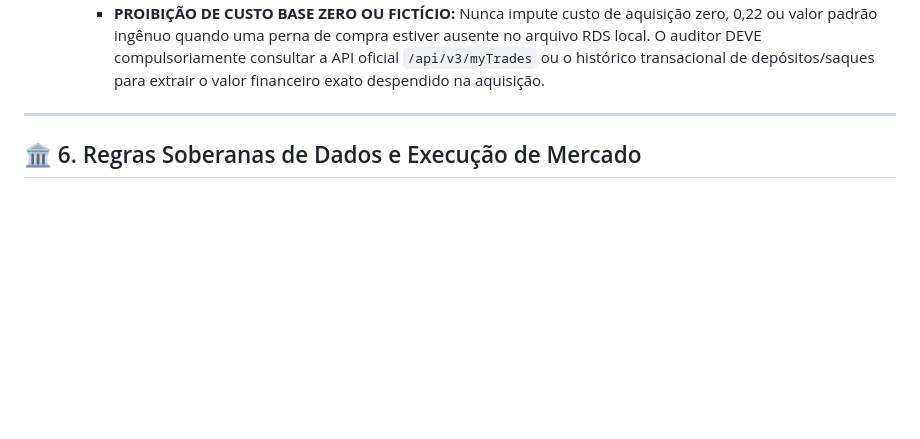
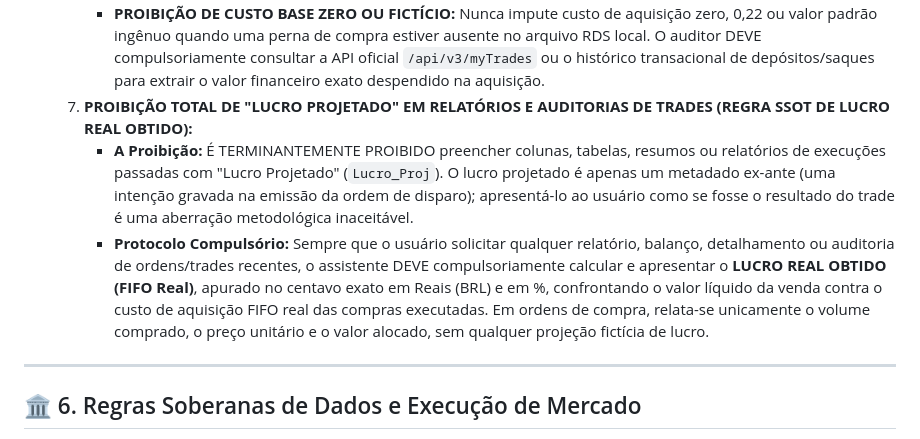
Before and after one commit to eng-guilsm/moneylab-dashboard, a Markdown page: AGENTS.md, the part around one of its changes. Drawn GitHub-style; blank space fills up the shorter version.

Commit message:
docs(governance): proibir lucro projetado e exigir lucro real obtido FIFO em auditorias de trades

```diff
--- a/AGENTS.md
+++ b/AGENTS.md
@@ -74,6 +74,9 @@ Sempre que o usuário solicitar uma tarefa ou o assistente for interagir com o s
        $$\Delta \text{Patrimônio} = \text{Patrimônio Atual} - \text{Capital Injetado Líquido} \approx \text{Lucro Realizado Fechado} + \text{MTM Flutuante}$$
        É **TERMINANTEMENTE PROIBIDO** divulgar qualquer relatório onde a soma do Capital Injetado + Lucro Realizado + MTM divirja em mais de 1,00 BRL do Patrimônio Consolidado real apurado no mesmo instante via API. Se houver divergência, o cálculo de FIFO está com perna corrompida e DEVE ser imediatamente auditado e descartado.
      * **PROIBIÇÃO DE CUSTO BASE ZERO OU FICTÍCIO:** Nunca impute custo de aquisição zero, 0,22 ou valor padrão ingênuo quando uma perna de compra estiver ausente no arquivo RDS local. O auditor DEVE compulsoriamente consultar a API oficial `/api/v3/myTrades` ou o histórico transacional de depósitos/saques para extrair o valor financeiro exato despendido na aquisição.
+   7. **PROIBIÇÃO TOTAL DE "LUCRO PROJETADO" EM RELATÓRIOS E AUDITORIAS DE TRADES (REGRA SSOT DE LUCRO REAL OBTIDO):**
+      * **A Proibição:** É TERMINANTEMENTE PROIBIDO preencher colunas, tabelas, resumos ou relatórios de execuções passadas com "Lucro Projetado" (`Lucro_Proj`). O lucro projetado é apenas um metadado ex-ante (uma intenção gravada na emissão da ordem de disparo); apresentá-lo ao usuário como se fosse o resultado do trade é uma aberração metodológica inaceitável.
+      * **Protocolo Compulsório:** Sempre que o usuário solicitar qualquer relatório, balanço, detalhamento ou auditoria de ordens/trades recentes, o assistente DEVE compulsoriamente calcular e apresentar o **LUCRO REAL OBTIDO (FIFO Real)**, apurado no centavo exato em Reais (BRL) e em %, confrontando o valor líquido da venda contra o custo de aquisição FIFO real das compras executadas. Em ordens de compra, relata-se unicamente o volume comprado, o preço unitário e o valor alocado, sem qualquer projeção fictícia de lucro.
 
 
 ---
```
Also changed, not shown: other parts of AGENTS.md (+1 -1 lines), GEMINI.md (+4 -1 lines).
